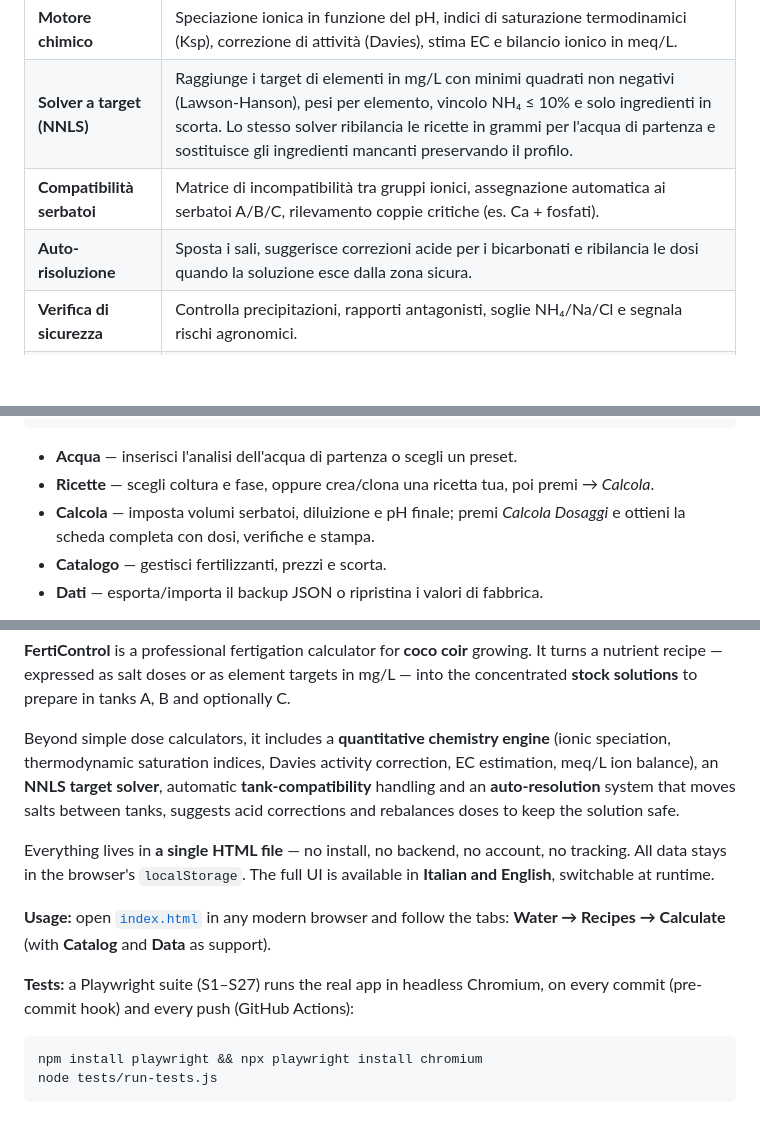
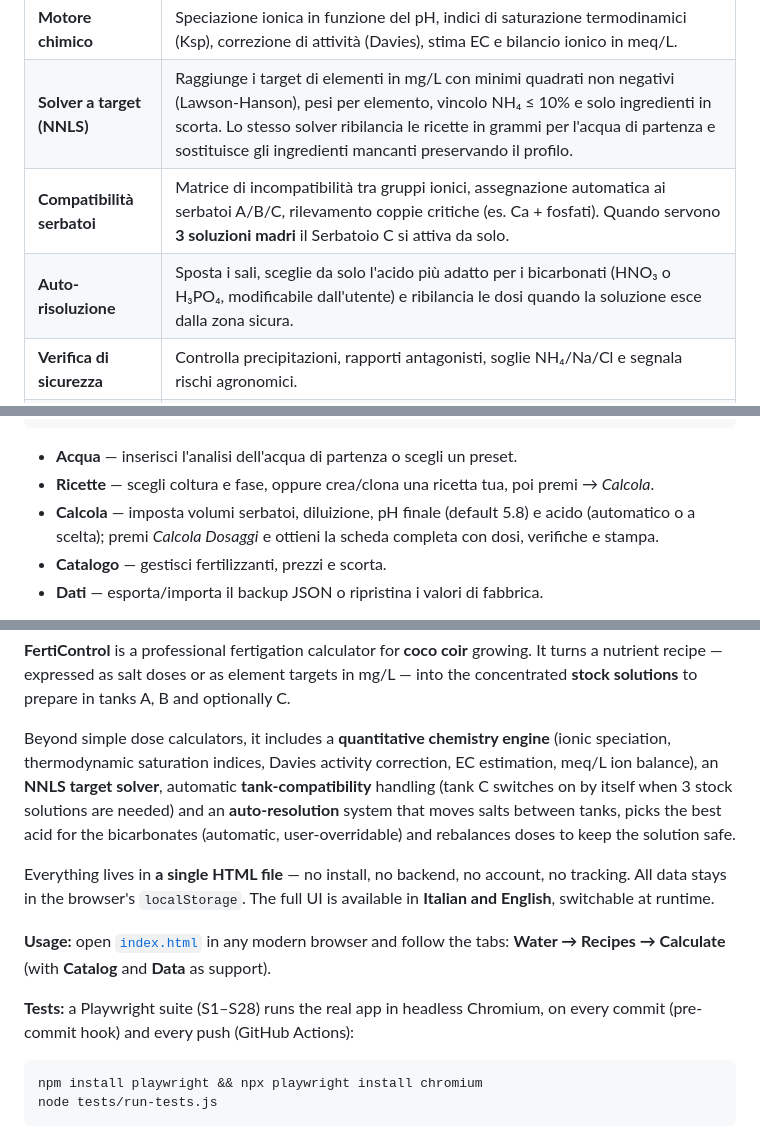
Before and after one commit to gaetanodevito93-bot/Ferticontrol, a Markdown page: README.md, 3 parts joined by grey strips. GitHub-like rendering; folded sections open; blank space fills up the shorter version.

````diff
--- a/README.md
+++ b/README.md
@@ -41,8 +41,8 @@ Il calcolo tiene conto di:
 |---|---|
 | **Motore chimico** | Speciazione ionica in funzione del pH, indici di saturazione termodinamici (Ksp), correzione di attività (Davies), stima EC e bilancio ionico in meq/L. |
 | **Solver a target (NNLS)** | Raggiunge i target di elementi in mg/L con minimi quadrati non negativi (Lawson-Hanson), pesi per elemento, vincolo NH₄ ≤ 10% e solo ingredienti in scorta. Lo stesso solver ribilancia le ricette in grammi per l'acqua di partenza e sostituisce gli ingredienti mancanti preservando il profilo. |
-| **Compatibilità serbatoi** | Matrice di incompatibilità tra gruppi ionici, assegnazione automatica ai serbatoi A/B/C, rilevamento coppie critiche (es. Ca + fosfati). |
-| **Auto-risoluzione** | Sposta i sali, suggerisce correzioni acide per i bicarbonati e ribilancia le dosi quando la soluzione esce dalla zona sicura. |
+| **Compatibilità serbatoi** | Matrice di incompatibilità tra gruppi ionici, assegnazione automatica ai serbatoi A/B/C, rilevamento coppie critiche (es. Ca + fosfati). Quando servono **3 soluzioni madri** il Serbatoio C si attiva da solo. |
+| **Auto-risoluzione** | Sposta i sali, sceglie da solo l'acido più adatto per i bicarbonati (HNO₃ o H₃PO₄, modificabile dall'utente) e ribilancia le dosi quando la soluzione esce dalla zona sicura. |
 | **Verifica di sicurezza** | Controlla precipitazioni, rapporti antagonisti, soglie NH₄/Na/Cl e segnala rischi agronomici. |
 | **Catalogo ingredienti** | 22 sali predefiniti + fertilizzanti custom, con composizione, prezzo, note e gestione della **scorta** reale in magazzino. |
 | **Ricette** | 11 colture builtin (pomodoro, lattuga, cetriolo, fragola…) con fasi di crescita; editor per ricette e target personalizzati. |
@@ -67,7 +67,7 @@ Nessuna build, nessuna dipendenza per l'uso quotidiano.
 
 - **Acqua** — inserisci l'analisi dell'acqua di partenza o scegli un preset.
 - **Ricette** — scegli coltura e fase, oppure crea/clona una ricetta tua, poi premi *→ Calcola*.
-- **Calcola** — imposta volumi serbatoi, diluizione e pH finale; premi *Calcola Dosaggi* e ottieni la scheda completa con dosi, verifiche e stampa.
+- **Calcola** — imposta volumi serbatoi, diluizione, pH finale (default 5.8) e acido (automatico o a scelta); premi *Calcola Dosaggi* e ottieni la scheda completa con dosi, verifiche e stampa.
 - **Catalogo** — gestisci fertilizzanti, prezzi e scorta.
 - **Dati** — esporta/importa il backup JSON o ripristina i valori di fabbrica.
 
@@ -172,13 +172,13 @@ Distribuito con licenza **MIT** — vedi il file [LICENSE](LICENSE). L'app è gr
 
 **FertiControl** is a professional fertigation calculator for **coco coir** growing. It turns a nutrient recipe — expressed as salt doses or as element targets in mg/L — into the concentrated **stock solutions** to prepare in tanks A, B and optionally C.
 
-Beyond simple dose calculators, it includes a **quantitative chemistry engine** (ionic speciation, thermodynamic saturation indices, Davies activity correction, EC estimation, meq/L ion balance), an **NNLS target solver**, automatic **tank-compatibility** handling and an **auto-resolution** system that moves salts between tanks, suggests acid corrections and rebalances doses to keep the solution safe.
+Beyond simple dose calculators, it includes a **quantitative chemistry engine** (ionic speciation, thermodynamic saturation indices, Davies activity correction, EC estimation, meq/L ion balance), an **NNLS target solver**, automatic **tank-compatibility** handling (tank C switches on by itself when 3 stock solutions are needed) and an **auto-resolution** system that moves salts between tanks, picks the best acid for the bicarbonates (automatic, user-overridable) and rebalances doses to keep the solution safe.
 
 Everything lives in **a single HTML file** — no install, no backend, no account, no tracking. All data stays in the browser's `localStorage`. The full UI is available in **Italian and English**, switchable at runtime.
 
 **Usage:** open [`index.html`](index.html) in any modern browser and follow the tabs: **Water → Recipes → Calculate** (with **Catalog** and **Data** as support).
 
-**Tests:** a Playwright suite (S1–S27) runs the real app in headless Chromium, on every commit (pre-commit hook) and every push (GitHub Actions):
+**Tests:** a Playwright suite (S1–S28) runs the real app in headless Chromium, on every commit (pre-commit hook) and every push (GitHub Actions):
 
 ```bash
 npm install playwright && npx playwright install chromium
````
Also changed, not shown: other parts of README.md (+3 -3 lines), MANUALE_TECNICO.md (+1 -1 lines).
